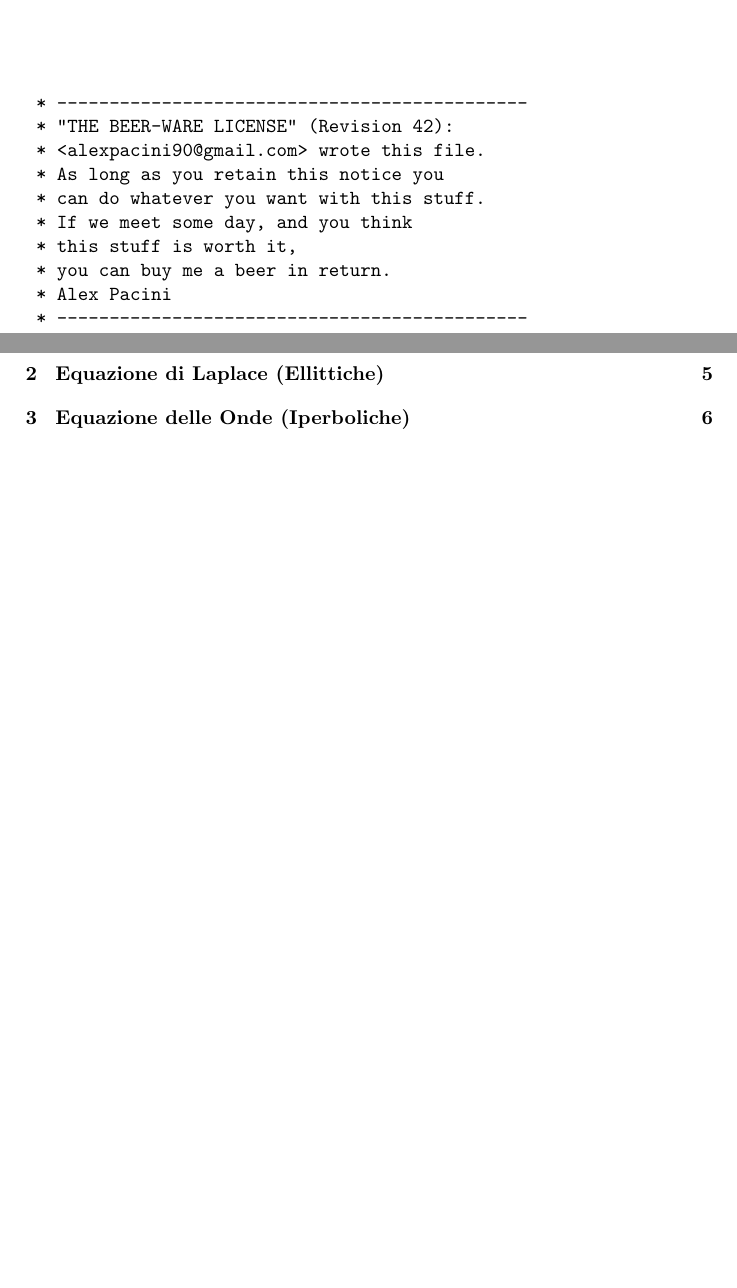
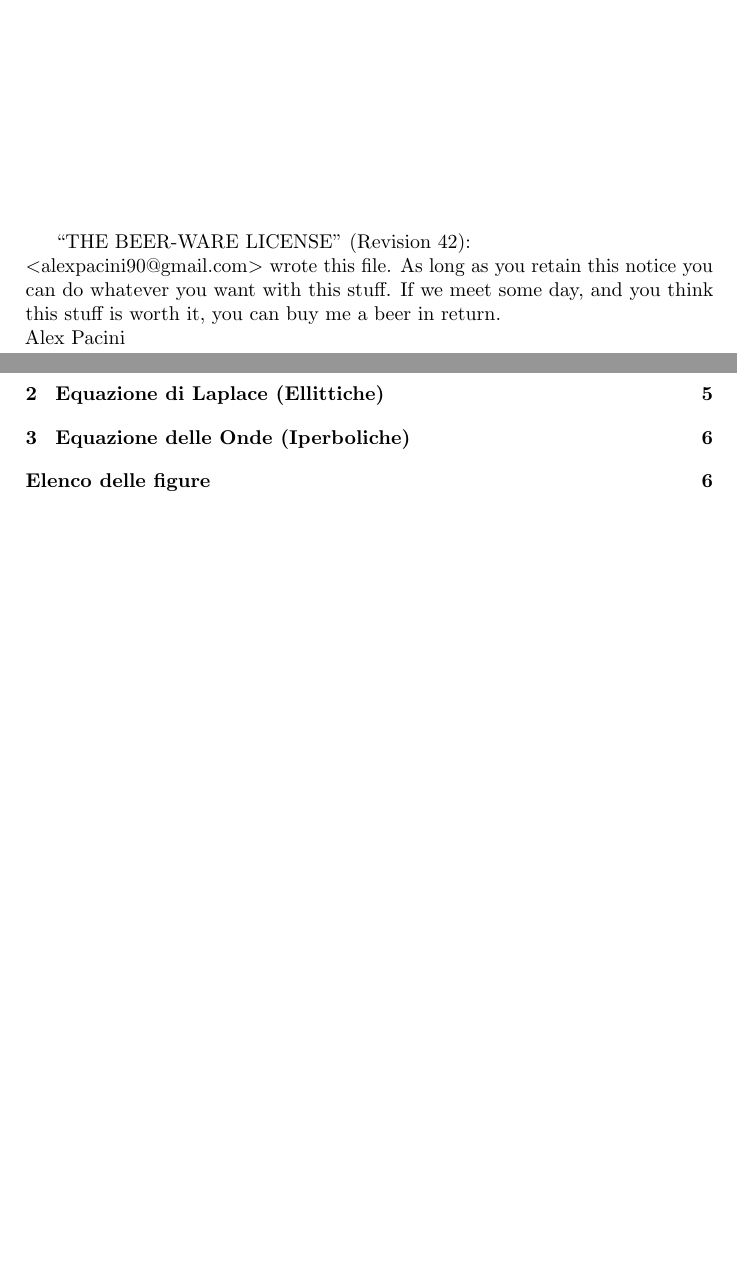
Before and after one commit to alexpacini/EqDiff_LM, a LaTeX document (Eq_diff_LS.tex): two parts of pages 2 and 3 of 7, joined at a grey line, cut at the place of the change, the shorter picture padded with empty space. Compiled offline with pdfLaTeX.

Commit message:
21/12/2012 n1

```diff
--- a/Eq_diff_LS.tex
+++ b/Eq_diff_LS.tex
@@ -1,19 +1,14 @@
-% Template & Design by Alex Pacini
 % Alex Pacini
 % email: alexpacini90@gmail.com
 % skype: alex_pacini
 % blog: http://pacinispace.blogspot.com
 %%
 %%
-
 \documentclass[a4paper]{report}
+\usepackage[italian,english]{babel}
+\usepackage[pdftex]{graphicx}
 \usepackage[utf8x]{inputenc}
-\usepackage{amssymb}
-\usepackage{amsmath}
-\usepackage{mathrsfs}
-\usepackage{amsthm}
-\usepackage[pdftex]{graphicx}
-\usepackage[italian,english]{babel}
+\usepackage{amssymb, amsmath}
 \usepackage{float}
 \usepackage{microtype}
 \usepackage{url}
@@ -33,19 +26,17 @@
 %
 \null
 \vfill
-\begin{verbatim}
-	* ---------------------------------------------
-	* "THE BEER-WARE LICENSE" (Revision 42):
-	* <alexpacini90@gmail.com> wrote this file.
-	* As long as you retain this notice you
-	* can do whatever you want with this stuff.
-	* If we meet some day, and you think
-	* this stuff is worth it,
-	* you can buy me a beer in return.
-	* Alex Pacini
-	* ---------------------------------------------
-\end{verbatim}
-
+%
+\selectlanguage{english}
+	``THE BEER-WARE LICENSE'' (Revision 42): \\
+	$<$alexpacini90@gmail.com$>$ wrote this file.
+	As long as you retain this notice you
+	can do whatever you want with this stuff.
+	If we meet some day, and you think
+	this stuff is worth it, you can buy me a beer in return.\\
+	Alex Pacini
+%
+\selectlanguage{italian}
 \newpage
 \tableofcontents
 \newpage
@@ -60 +50,2 @@
+\chapter{Equazione delle Onde (Iperboliche)}		\label{chap:waves}
 \input{waves}
@@ -62,4 +54,3 @@
 \listoffigures
-
-
+%
 \end{document}
```
Also changed, not shown: Eq_diff_LS.tex (22 more changed lines).
